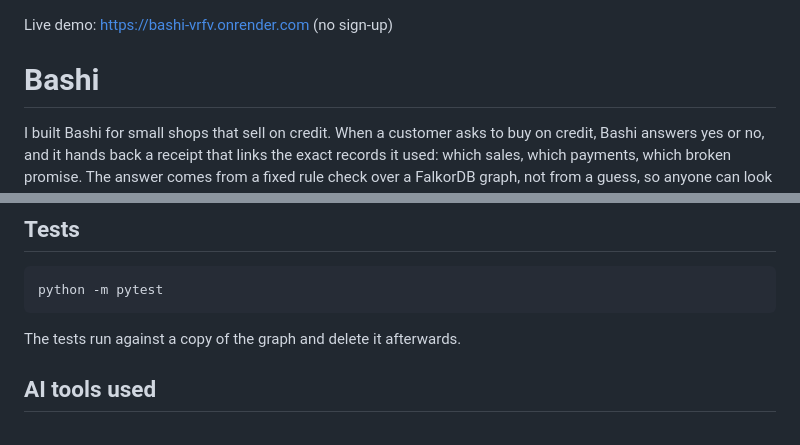
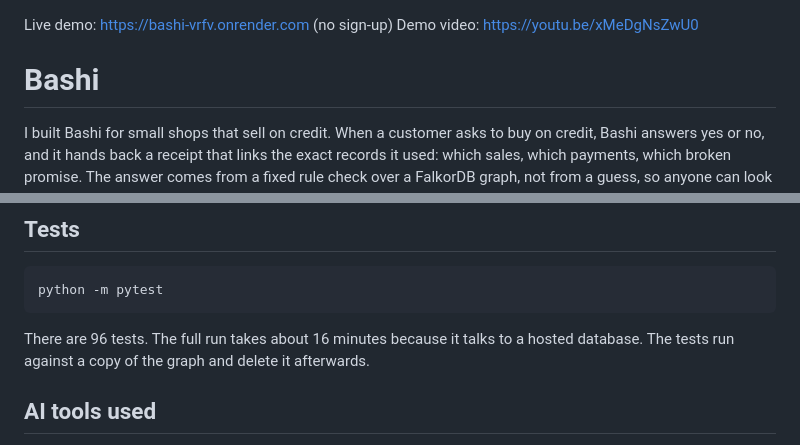
Before and after one commit to Sireadell/bashi, a Markdown page: README.md, 2 parts joined by grey strips. Drawn GitHub-style.

Commit message:
Add demo video link and test run details to README
Co-Authored-By: Claude Sonnet 5.5 <noreply@anthropic.com>

````diff
--- a/README.md
+++ b/README.md
@@ -1,4 +1,5 @@
 Live demo: https://bashi-vrfv.onrender.com (no sign-up)
+Demo video: https://youtu.be/xMeDgNsZwU0
 
 # Bashi
 
@@ -245,7 +246,7 @@ The scorecard runs on the invented practice shop, and only 3 of 40 differ, so th
 python -m pytest
 ```
 
-The tests run against a copy of the graph and delete it afterwards.
+There are 96 tests. The full run takes about 16 minutes because it talks to a hosted database. The tests run against a copy of the graph and delete it afterwards.
 
 ## AI tools used
 
````
